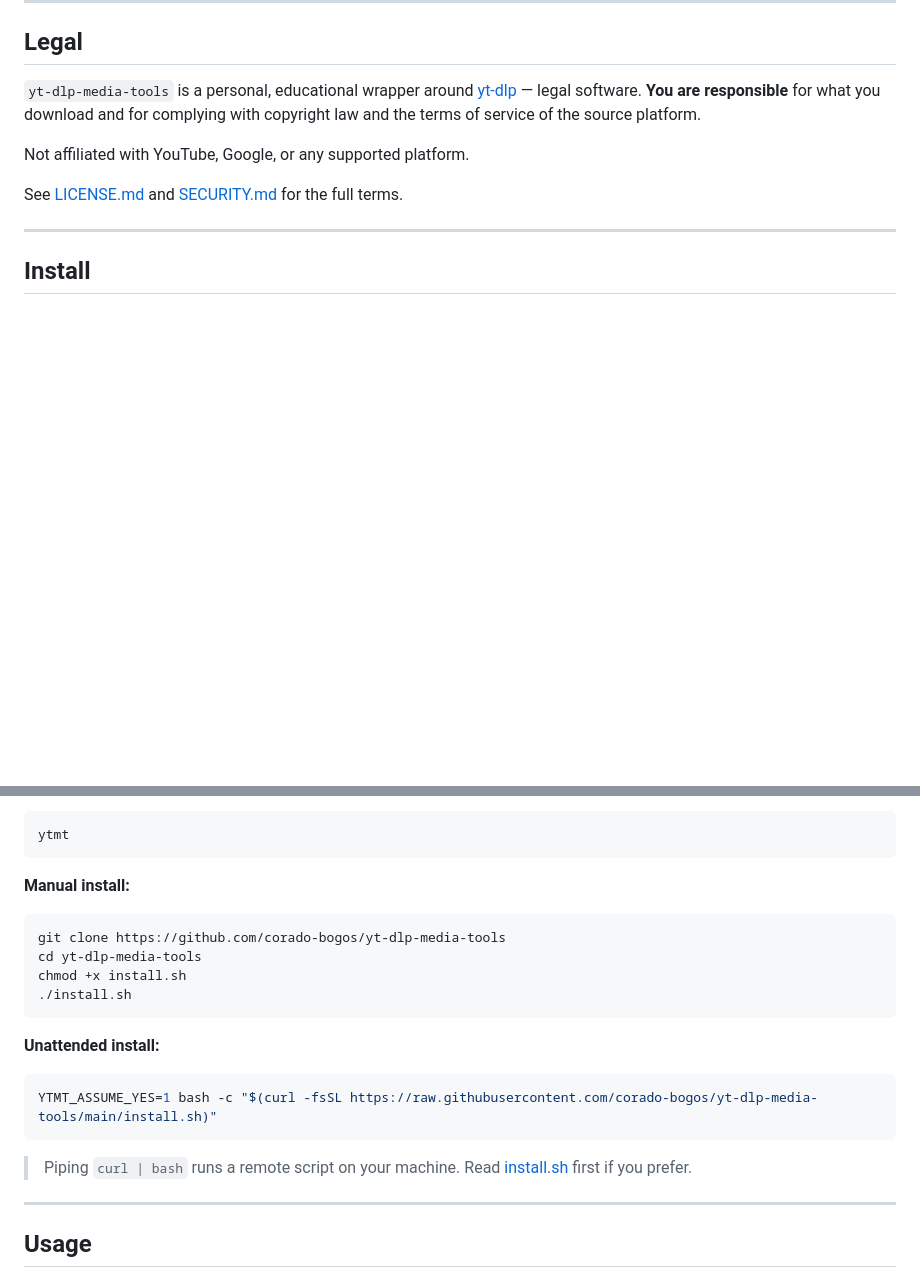
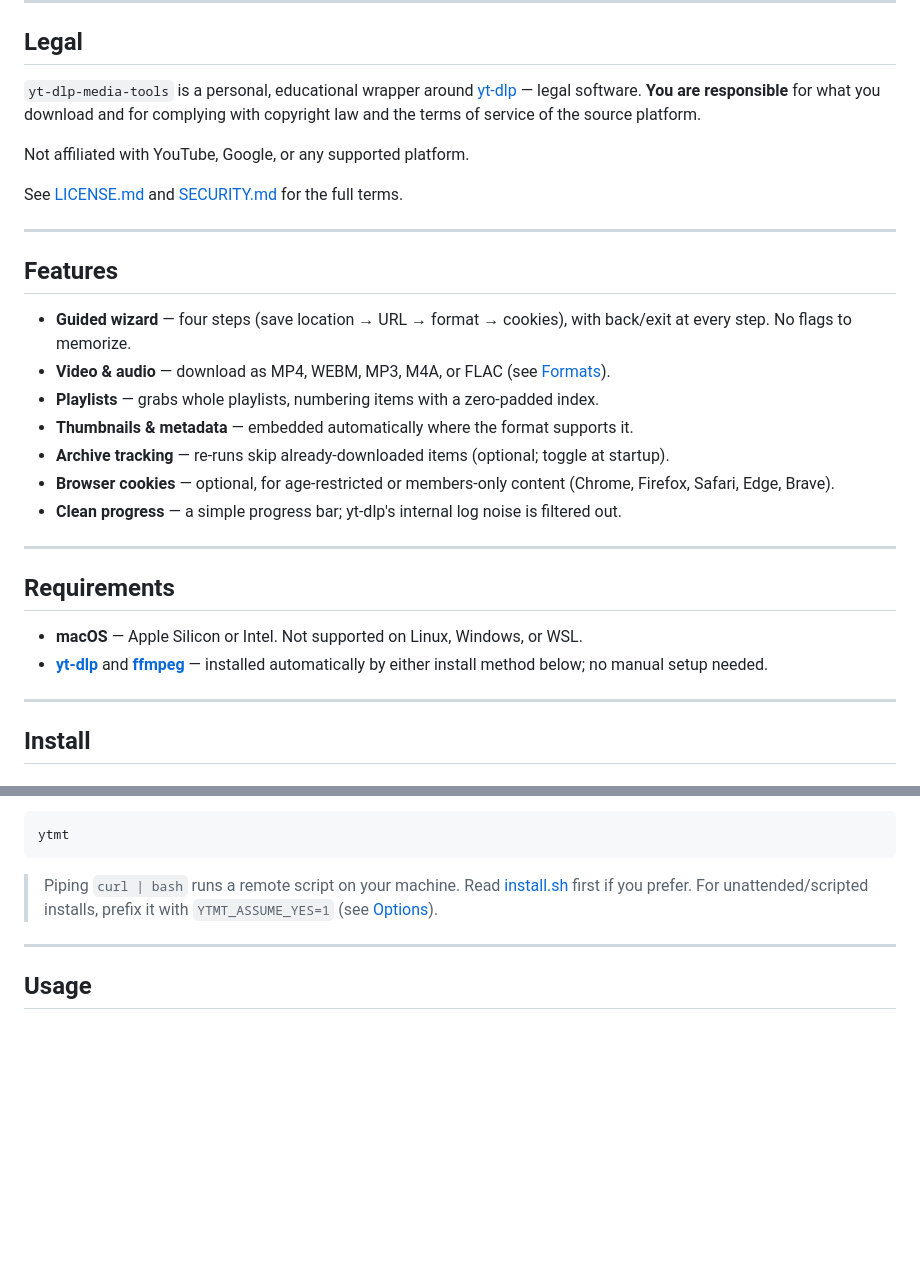
Before and after one commit to corado-bogos/yt-dlp-media-tools, a Markdown page: README.md, 2 parts joined by grey strips. GitHub-like rendering; blank space fills up the shorter version.

Commit message:
docs: clearer README — add Features + Requirements, drop redundant Manual/Unattended install blocks

````diff
--- a/README.md
+++ b/README.md
@@ -18,6 +18,25 @@ A beginner-friendly macOS terminal tool for downloading videos and audio from Yo
 Not affiliated with YouTube, Google, or any supported platform.
 
 See [LICENSE.md](LICENSE.md) and [SECURITY.md](SECURITY.md) for the full terms.
+
+---
+
+## Features
+
+- **Guided wizard** — four steps (save location → URL → format → cookies), with back/exit at every step. No flags to memorize.
+- **Video & audio** — download as MP4, WEBM, MP3, M4A, or FLAC (see [Formats](#formats)).
+- **Playlists** — grabs whole playlists, numbering items with a zero-padded index.
+- **Thumbnails & metadata** — embedded automatically where the format supports it.
+- **Archive tracking** — re-runs skip already-downloaded items (optional; toggle at startup).
+- **Browser cookies** — optional, for age-restricted or members-only content (Chrome, Firefox, Safari, Edge, Brave).
+- **Clean progress** — a simple progress bar; yt-dlp's internal log noise is filtered out.
+
+---
+
+## Requirements
+
+- **macOS** — Apple Silicon or Intel. Not supported on Linux, Windows, or WSL.
+- **[yt-dlp](https://github.com/yt-dlp/yt-dlp)** and **[ffmpeg](https://ffmpeg.org)** — installed automatically by either install method below; no manual setup needed.
 
 ---
 
@@ -47,22 +66,7 @@ Then start from any terminal window:
 ytmt
 ```
 
-**Manual install:**
-
-```bash
-git clone https://github.com/corado-bogos/yt-dlp-media-tools
-cd yt-dlp-media-tools
-chmod +x install.sh
-./install.sh
-```
-
-**Unattended install:**
-
-```bash
-YTMT_ASSUME_YES=1 bash -c "$(curl -fsSL https://raw.githubusercontent.com/corado-bogos/yt-dlp-media-tools/main/install.sh)"
-```
-
-> Piping `curl | bash` runs a remote script on your machine. Read [install.sh](install.sh) first if you prefer.
+> Piping `curl | bash` runs a remote script on your machine. Read [install.sh](install.sh) first if you prefer. For unattended/scripted installs, prefix it with `YTMT_ASSUME_YES=1` (see [Options](#options)).
 
 ---
 
````
